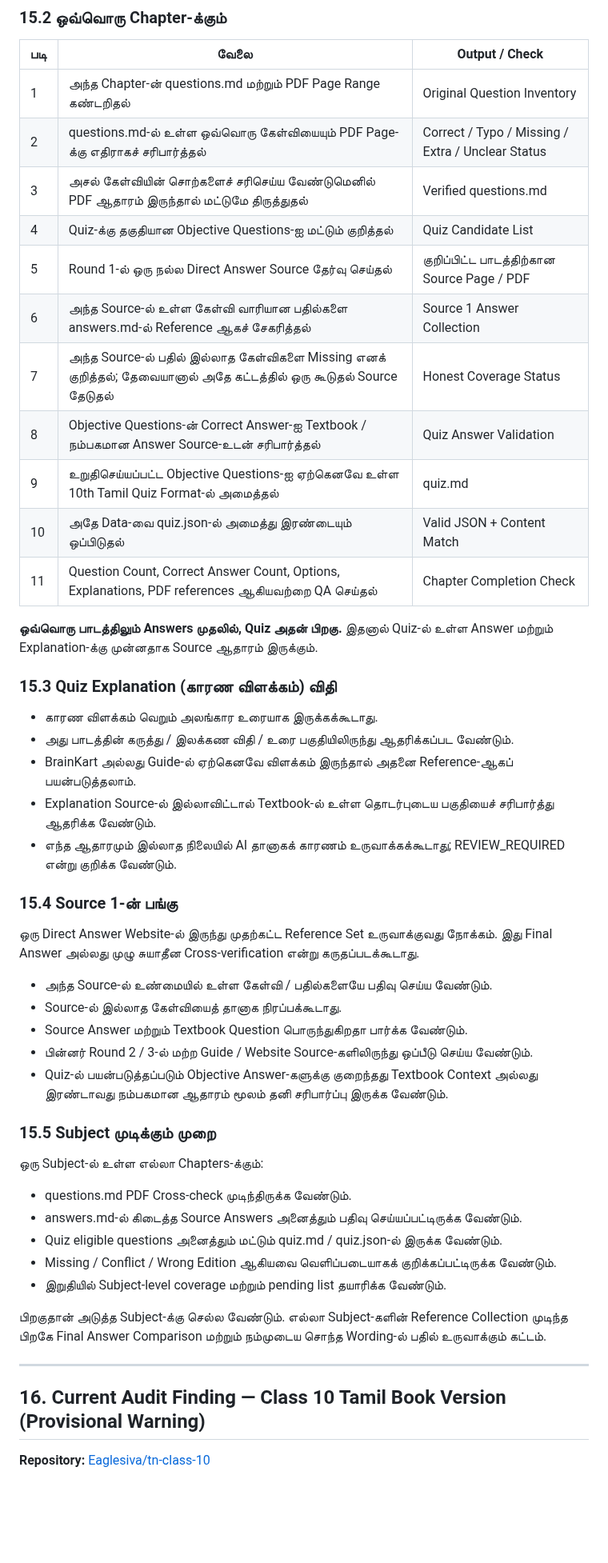
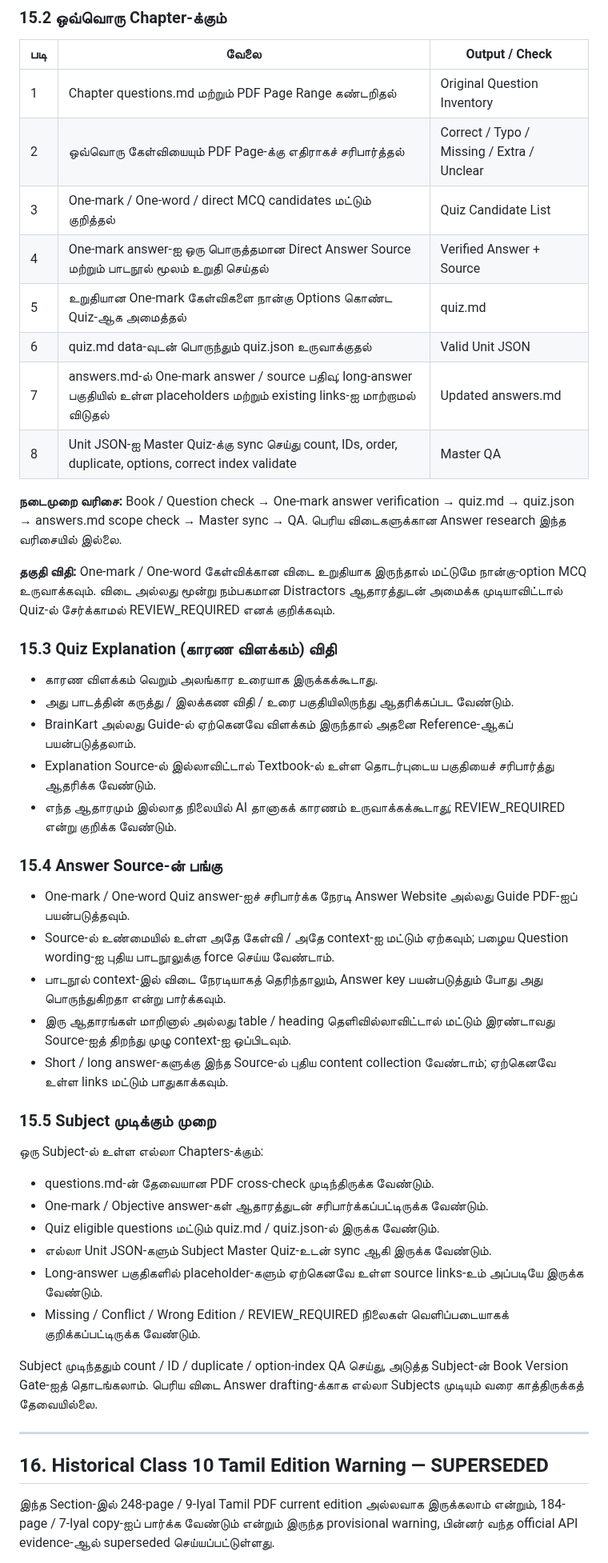
Before and after one commit to Eaglesiva/tn-class-10, a Markdown page: docs/PROJECT_BLUEPRINT_TA.md, the part around one of its changes. Shown at 80% size. GitHub-like rendering; blank space fills up the shorter version.

```diff
--- a/docs/PROJECT_BLUEPRINT_TA.md
+++ b/docs/PROJECT_BLUEPRINT_TA.md
@@ -501,19 +439,18 @@ Stage 4–7 முடிவதற்கு முன் 1–12 Classes முழ
 
 | படி | வேலை | Output / Check |
 |---|---|---|
-| 1 | அந்த Chapter-ன் questions.md மற்றும் PDF Page Range கண்டறிதல் | Original Question Inventory |
-| 2 | questions.md-ல் உள்ள ஒவ்வொரு கேள்வியையும் PDF Page-க்கு எதிராகச் சரிபார்த்தல் | Correct / Typo / Missing / Extra / Unclear Status |
-| 3 | அசல் கேள்வியின் சொற்களைச் சரிசெய்ய வேண்டுமெனில் PDF ஆதாரம் இருந்தால் மட்டுமே திருத்துதல் | Verified questions.md |
-| 4 | Quiz-க்கு தகுதியான Objective Questions-ஐ மட்டும் குறித்தல் | Quiz Candidate List |
-| 5 | Round 1-ல் ஒரு நல்ல Direct Answer Source தேர்வு செய்தல் | குறிப்பிட்ட பாடத்திற்கான Source Page / PDF |
-| 6 | அந்த Source-ல் உள்ள கேள்வி வாரியான பதில்களை answers.md-ல் Reference ஆகச் சேகரித்தல் | Source 1 Answer Collection |
-| 7 | அந்த Source-ல் பதில் இல்லாத கேள்விகளை Missing எனக் குறித்தல்; தேவையானால் அதே கட்டத்தில் ஒரு கூடுதல் Source தேடுதல் | Honest Coverage Status |
-| 8 | Objective Questions-ன் Correct Answer-ஐ Textbook / நம்பகமான Answer Source-உடன் சரிபார்த்தல் | Quiz Answer Validation |
-| 9 | உறுதிசெய்யப்பட்ட Objective Questions-ஐ ஏற்கெனவே உள்ள 10th Tamil Quiz Format-ல் அமைத்தல் | quiz.md |
-| 10 | அதே Data-வை quiz.json-ல் அமைத்து இரண்டையும் ஒப்பிடுதல் | Valid JSON + Content Match |
-| 11 | Question Count, Correct Answer Count, Options, Explanations, PDF references ஆகியவற்றை QA செய்தல் | Chapter Completion Check |
+| 1 | Chapter questions.md மற்றும் PDF Page Range கண்டறிதல் | Original Question Inventory |
+| 2 | ஒவ்வொரு கேள்வியையும் PDF Page-க்கு எதிராகச் சரிபார்த்தல் | Correct / Typo / Missing / Extra / Unclear |
+| 3 | One-mark / One-word / direct MCQ candidates மட்டும் குறித்தல் | Quiz Candidate List |
+| 4 | One-mark answer-ஐ ஒரு பொருத்தமான Direct Answer Source மற்றும் பாடநூல் மூலம் உறுதி செய்தல் | Verified Answer + Source |
+| 5 | உறுதியான One-mark கேள்விகளை நான்கு Options கொண்ட Quiz-ஆக அமைத்தல் | quiz.md |
+| 6 | quiz.md data-வுடன் பொருந்தும் quiz.json உருவாக்குதல் | Valid Unit JSON |
+| 7 | answers.md-ல் One-mark answer / source பதிவு; long-answer பகுதியில் உள்ள placeholders மற்றும் existing links-ஐ மாற்றாமல் விடுதல் | Updated answers.md |
+| 8 | Unit JSON-ஐ Master Quiz-க்கு sync செய்து count, IDs, order, duplicate, options, correct index validate | Master QA |
 
-**ஒவ்வொரு பாடத்திலும் Answers முதலில், Quiz அதன் பிறகு.** இதனால் Quiz-ல் உள்ள Answer மற்றும் Explanation-க்கு முன்னதாக Source ஆதாரம் இருக்கும்.
+**நடைமுறை வரிசை:** Book / Question check → One-mark answer verification → quiz.md → quiz.json → answers.md scope check → Master sync → QA. பெரிய விடைகளுக்கான Answer research இந்த வரிசையில் இல்லை.
+
+**தகுதி விதி:** One-mark / One-word கேள்விக்கான விடை உறுதியாக இருந்தால் மட்டுமே நான்கு-option MCQ உருவாக்கவும். விடை அல்லது மூன்று நம்பகமான Distractors ஆதாரத்துடன் அமைக்க முடியாவிட்டால் Quiz-ல் சேர்க்காமல் REVIEW_REQUIRED எனக் குறிக்கவும்.
 
 ### 15.3 Quiz Explanation (காரண விளக்கம்) விதி
 
@@ -523,30 +460,29 @@ Stage 4–7 முடிவதற்கு முன் 1–12 Classes முழ
 - Explanation Source-ல் இல்லாவிட்டால் Textbook-ல் உள்ள தொடர்புடைய பகுதியைச் சரிபார்த்து ஆதரிக்க வேண்டும்.
 - எந்த ஆதாரமும் இல்லாத நிலையில் AI தானாகக் காரணம் உருவாக்கக்கூடாது; REVIEW_REQUIRED என்று குறிக்க வேண்டும்.
 
-### 15.4 Source 1-ன் பங்கு
+### 15.4 Answer Source-ன் பங்கு
 
-ஒரு Direct Answer Website-ல் இருந்து முதற்கட்ட Reference Set உருவாக்குவது நோக்கம். இது Final Answer அல்லது முழு சுயாதீன Cross-verification என்று கருதப்படக்கூடாது.
-
-- அந்த Source-ல் உண்மையில் உள்ள கேள்வி / பதில்களையே பதிவு செய்ய வேண்டும்.
-- Source-ல் இல்லாத கேள்வியைத் தானாக நிரப்பக்கூடாது.
-- Source Answer மற்றும் Textbook Question பொருந்துகிறதா பார்க்க வேண்டும்.
-- பின்னர் Round 2 / 3-ல் மற்ற Guide / Website Source-களிலிருந்து ஒப்பீடு செய்ய வேண்டும்.
-- Quiz-ல் பயன்படுத்தப்படும் Objective Answer-களுக்கு குறைந்தது Textbook Context அல்லது இரண்டாவது நம்பகமான ஆதாரம் மூலம் தனி சரிபார்ப்பு இருக்க வேண்டும்.
+- One-mark / One-word Quiz answer-ஐச் சரிபார்க்க நேரடி Answer Website அல்லது Guide PDF-ஐப் பயன்படுத்தவும்.
+- Source-ல் உண்மையில் உள்ள அதே கேள்வி / அதே context-ஐ மட்டும் ஏற்கவும்; பழைய Question wording-ஐ புதிய பாடநூலுக்கு force செய்ய வேண்டாம்.
+- பாடநூல் context-இல் விடை நேரடியாகத் தெரிந்தாலும், Answer key பயன்படுத்தும் போது அது பொருந்துகிறதா என்று பார்க்கவும்.
+- இரு ஆதாரங்கள் மாறினால் அல்லது table / heading தெளிவில்லாவிட்டால் மட்டும் இரண்டாவது Source-ஐத் திறந்து முழு context-ஐ ஒப்பிடவும்.
+- Short / long answer-களுக்கு இந்த Source-ல் புதிய content collection வேண்டாம்; ஏற்கெனவே உள்ள links மட்டும் பாதுகாக்கவும்.
 
 ### 15.5 Subject முடிக்கும் முறை
 
 ஒரு Subject-ல் உள்ள எல்லா Chapters-க்கும்:
-- questions.md PDF Cross-check முடிந்திருக்க வேண்டும்.
-- answers.md-ல் கிடைத்த Source Answers அனைத்தும் பதிவு செய்யப்பட்டிருக்க வேண்டும்.
-- Quiz eligible questions அனைத்தும் மட்டும் quiz.md / quiz.json-ல் இருக்க வேண்டும்.
-- Missing / Conflict / Wrong Edition ஆகியவை வெளிப்படையாகக் குறிக்கப்பட்டிருக்க வேண்டும்.
-- இறுதியில் Subject-level coverage மற்றும் pending list தயாரிக்க வேண்டும்.
+- questions.md-ன் தேவையான PDF cross-check முடிந்திருக்க வேண்டும்.
+- One-mark / Objective answer-கள் ஆதாரத்துடன் சரிபார்க்கப்பட்டிருக்க வேண்டும்.
+- Quiz eligible questions மட்டும் quiz.md / quiz.json-ல் இருக்க வேண்டும்.
+- எல்லா Unit JSON-களும் Subject Master Quiz-உடன் sync ஆகி இருக்க வேண்டும்.
+- Long-answer பகுதிகளில் placeholder-களும் ஏற்கெனவே உள்ள source links-உம் அப்படியே இருக்க வேண்டும்.
+- Missing / Conflict / Wrong Edition / REVIEW_REQUIRED நிலைகள் வெளிப்படையாகக் குறிக்கப்பட்டிருக்க வேண்டும்.
 
-பிறகுதான் அடுத்த Subject-க்கு செல்ல வேண்டும். எல்லா Subject-களின் Reference Collection முடிந்த பிறகே Final Answer Comparison மற்றும் நம்முடைய சொந்த Wording-ல் பதில் உருவாக்கும் கட்டம்.
+Subject முடிந்ததும் count / ID / duplicate / option-index QA செய்து, அடுத்த Subject-ன் Book Version Gate-ஐத் தொடங்கலாம். பெரிய விடை Answer drafting-க்காக எல்லா Subjects முடியும் வரை காத்திருக்கத் தேவையில்லை.
 
 ---
 
-## 16. Current Audit Finding — Class 10 Tamil Book Version (Provisional Warning)
+## 16. Historical Class 10 Tamil Edition Warning — SUPERSEDED
 
-**Repository:** [Eaglesiva/tn-class-10](https://github.com/Eaglesiva/tn-class-10)
+இந்த Section-இல் 248-page / 9-Iyal Tamil PDF current edition அல்லவாக இருக்கலாம் என்றும், 184-page / 7-Iyal copy-ஐப் பார்க்க வேண்டும் என்றும் இருந்த provisional warning, பின்னர் வந்த official API evidence-ஆல் superseded செய்யப்பட்டுள்ளது.
 
```
Also changed, not shown: other parts of docs/PROJECT_BLUEPRINT_TA.md (+122 -243 lines), 1 other file.
